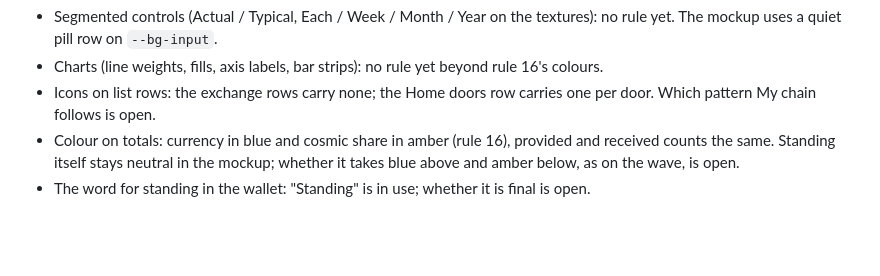
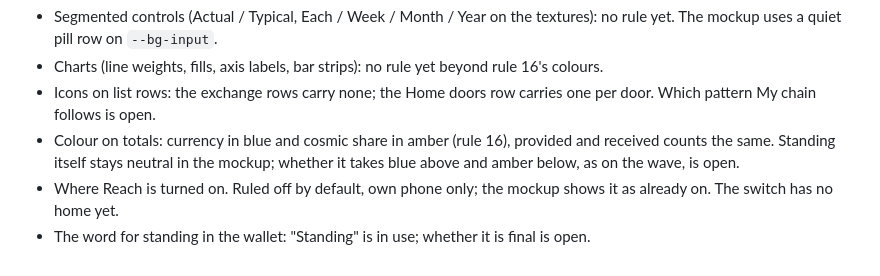
Before and after one commit to humanexchangeprotocol/human-exchange-protocol, a Markdown page: DESIGN.md, the part around the change. GitHub-like rendering; blank space fills up the shorter version.

Commit message:
DESIGN.md open questions: where Reach is turned on

```diff
--- a/DESIGN.md
+++ b/DESIGN.md
@@ -50,4 +50,5 @@ A design question these rules do not answer is written here when it comes up, ru
 - Charts (line weights, fills, axis labels, bar strips): no rule yet beyond rule 16's colours.
 - Icons on list rows: the exchange rows carry none; the Home doors row carries one per door. Which pattern My chain follows is open.
 - Colour on totals: currency in blue and cosmic share in amber (rule 16), provided and received counts the same. Standing itself stays neutral in the mockup; whether it takes blue above and amber below, as on the wave, is open.
+- Where Reach is turned on. Ruled off by default, own phone only; the mockup shows it as already on. The switch has no home yet.
 - The word for standing in the wallet: "Standing" is in use; whether it is final is open.
```
